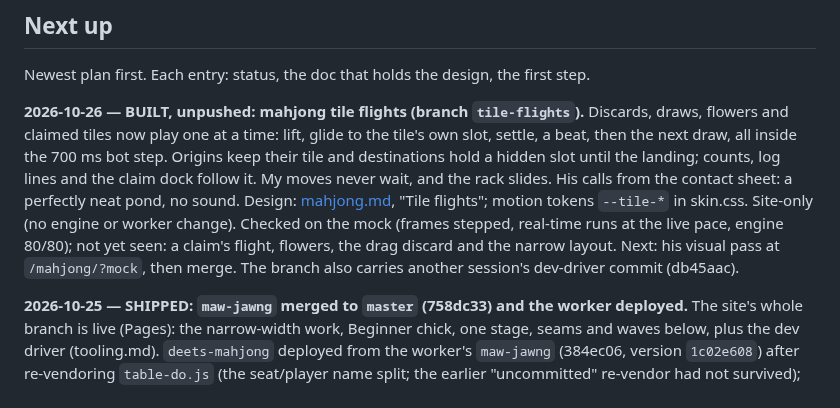
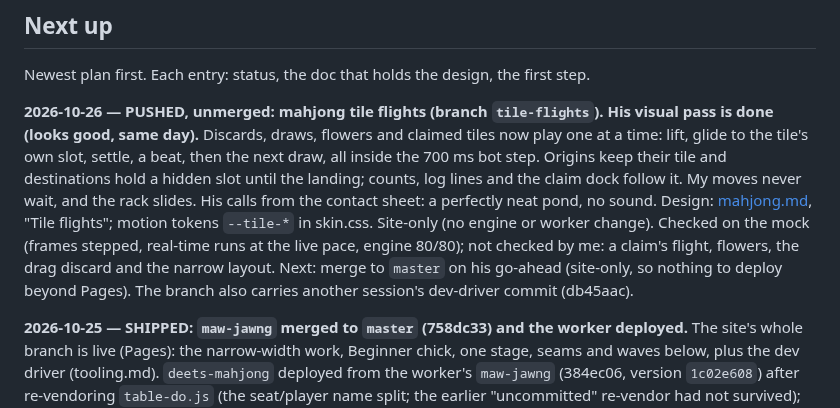
Before and after one commit to deets-137/DeetsSolutions, a Markdown page: docs/HANDOFF.md, the part around the change. Rendered like a GitHub page.

Commit message:
HANDOFF: tile flights visual-passed and pushed
Co-Authored-By: Claude Opus 5.5 <noreply@anthropic.com>

```diff
--- a/docs/HANDOFF.md
+++ b/docs/HANDOFF.md
@@ -69,7 +69,8 @@ npm run dev
 
 Newest plan first. Each entry: status, the doc that holds the design, the first step.
 
-**2026-10-26 — BUILT, unpushed: mahjong tile flights (branch `tile-flights`).** Discards,
+**2026-10-26 — PUSHED, unmerged: mahjong tile flights (branch `tile-flights`). His visual
+pass is done (looks good, same day).** Discards,
 draws, flowers and claimed tiles now play one at a time: lift, glide to the tile's own
 slot, settle, a beat, then the next draw, all inside the 700 ms bot step. Origins keep
 their tile and destinations hold a hidden slot until the landing; counts, log lines and
@@ -77,8 +78,8 @@ the claim dock follow it. My moves never wait, and the rack slides. His calls fr
 contact sheet: a perfectly neat pond, no sound. Design: [mahjong.md](mahjong.md), "Tile
 flights"; motion tokens `--tile-*` in skin.css. Site-only (no engine or worker change).
 Checked on the mock (frames stepped, real-time runs at the live pace, engine 80/80); not
-yet seen: a claim's flight, flowers, the drag discard and the narrow layout. Next: his
-visual pass at `/mahjong/?mock`, then merge. The branch also carries another session's
+checked by me: a claim's flight, flowers, the drag discard and the narrow layout. Next:
+merge to `master` on his go-ahead (site-only, so nothing to deploy beyond Pages). The branch also carries another session's
 dev-driver commit (db45aac).
 
 **2026-10-25 — SHIPPED: `maw-jawng` merged to `master` (758dc33) and the worker deployed.**
```
